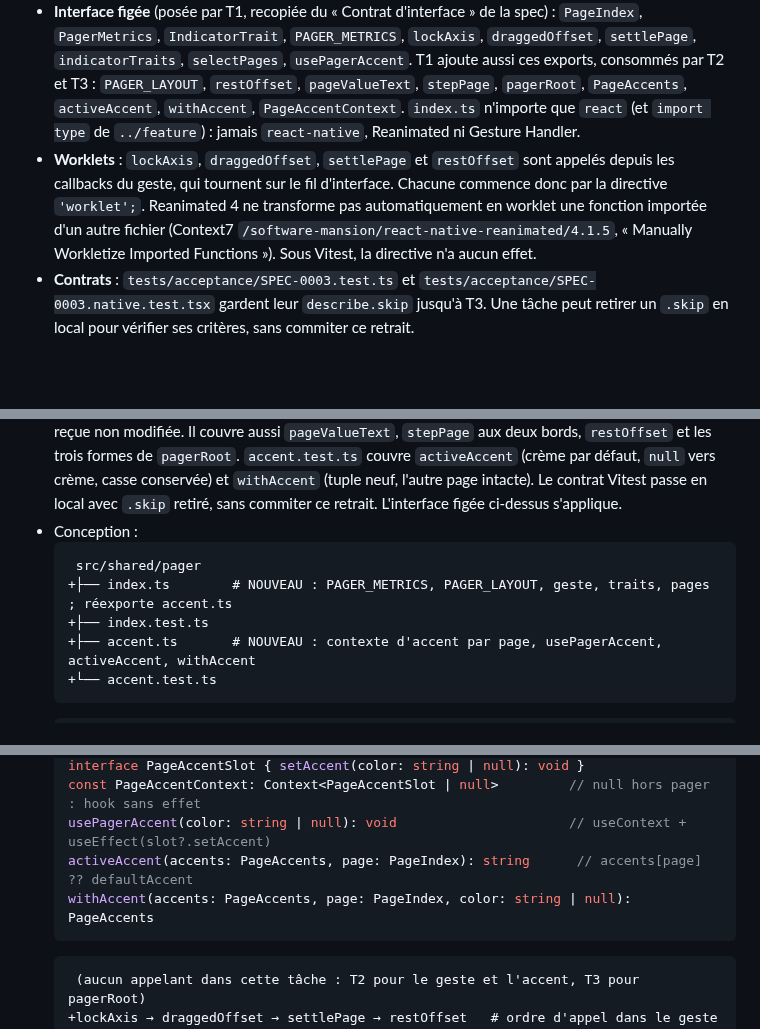
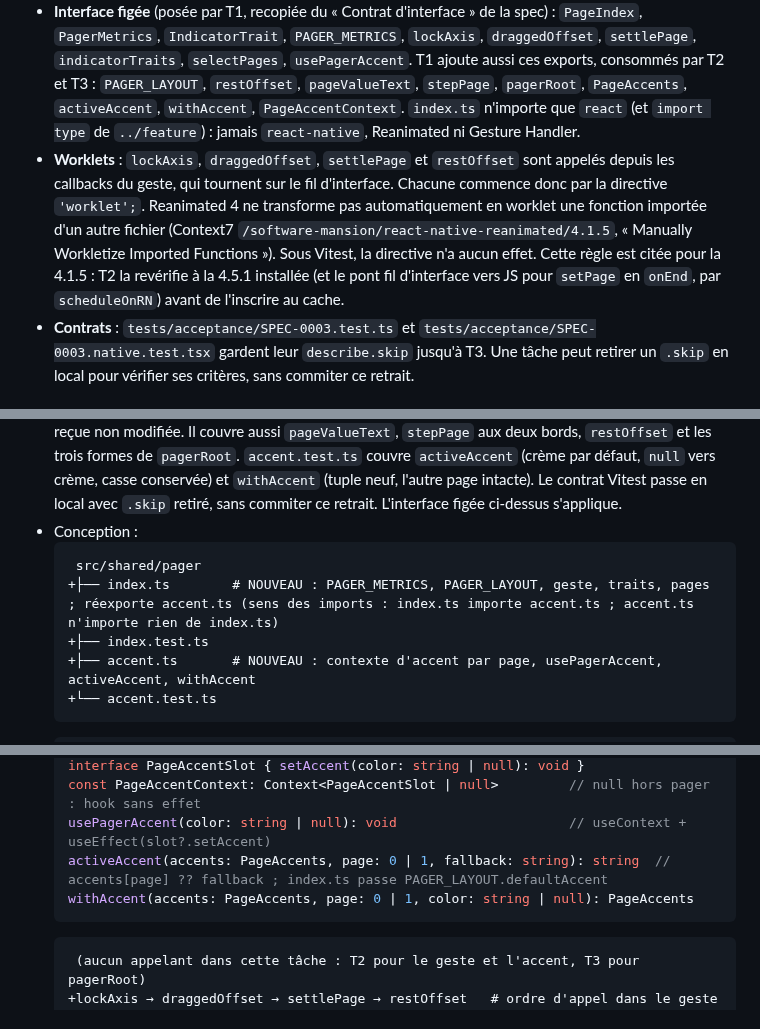
Before and after one commit to s4mf3nn/skyline, a Markdown page: specs/SPEC-0003-pager/plan.md, 3 parts joined by grey strips. GitHub-like rendering; blank space fills up the shorter version.

Commit message:
docs(spec-0003): précise sens des imports et repli du test de geste
Co-Authored-By: Claude Sonnet 5.5 <noreply@anthropic.com>

````diff
--- a/specs/SPEC-0003-pager/plan.md
+++ b/specs/SPEC-0003-pager/plan.md
@@ -7,7 +7,7 @@ Le découpage ci-dessous suit la spec actuelle. Il reste valable pour T1 (logiqu
 Constats partagés :
 - **Emplacement** : tout le module vit dans `src/shared/pager/` (zone `**/shared/`, risque moyen d'après `docs/factory/RISK.md`). Ce n'est pas une feature, `pnpm gen` ne s'applique pas. Aucune feature n'existe encore dans `src/features/` : les tests montent des features factices.
 - **Interface figée** (posée par T1, recopiée du « Contrat d'interface » de la spec) : `PageIndex`, `PagerMetrics`, `IndicatorTrait`, `PAGER_METRICS`, `lockAxis`, `draggedOffset`, `settlePage`, `indicatorTraits`, `selectPages`, `usePagerAccent`. T1 ajoute aussi ces exports, consommés par T2 et T3 : `PAGER_LAYOUT`, `restOffset`, `pageValueText`, `stepPage`, `pagerRoot`, `PageAccents`, `activeAccent`, `withAccent`, `PageAccentContext`. `index.ts` n'importe que `react` (et `import type` de `../feature`) : jamais `react-native`, Reanimated ni Gesture Handler.
-- **Worklets** : `lockAxis`, `draggedOffset`, `settlePage` et `restOffset` sont appelés depuis les callbacks du geste, qui tournent sur le fil d'interface. Chacune commence donc par la directive `'worklet';`. Reanimated 4 ne transforme pas automatiquement en worklet une fonction importée d'un autre fichier (Context7 `/software-mansion/react-native-reanimated/4.1.5`, « Manually Workletize Imported Functions »). Sous Vitest, la directive n'a aucun effet.
+- **Worklets** : `lockAxis`, `draggedOffset`, `settlePage` et `restOffset` sont appelés depuis les callbacks du geste, qui tournent sur le fil d'interface. Chacune commence donc par la directive `'worklet';`. Reanimated 4 ne transforme pas automatiquement en worklet une fonction importée d'un autre fichier (Context7 `/software-mansion/react-native-reanimated/4.1.5`, « Manually Workletize Imported Functions »). Sous Vitest, la directive n'a aucun effet. Cette règle est citée pour la 4.1.5 : T2 la revérifie à la 4.5.1 installée (et le pont fil d'interface vers JS pour `setPage` en `onEnd`, par `scheduleOnRN`) avant de l'inscrire au cache.
 - **Contrats** : `tests/acceptance/SPEC-0003.test.ts` et `tests/acceptance/SPEC-0003.native.test.tsx` gardent leur `describe.skip` jusqu'à T3. Une tâche peut retirer un `.skip` en local pour vérifier ses critères, sans commiter ce retrait.
 
 ## Groupe 1 (parallèle)
@@ -20,7 +20,7 @@ Constats partagés :
 - Conception :
   ```diff
    src/shared/pager
-  +├── index.ts        # NOUVEAU : PAGER_METRICS, PAGER_LAYOUT, geste, traits, pages ; réexporte accent.ts
+  +├── index.ts        # NOUVEAU : PAGER_METRICS, PAGER_LAYOUT, geste, traits, pages ; réexporte accent.ts (sens des imports : index.ts importe accent.ts ; accent.ts n'importe rien de index.ts)
   +├── index.test.ts
   +├── accent.ts       # NOUVEAU : contexte d'accent par page, usePagerAccent, activeAccent, withAccent
   +└── accent.test.ts
@@ -41,8 +41,8 @@ Constats partagés :
   interface PageAccentSlot { setAccent(color: string | null): void }
   const PageAccentContext: Context<PageAccentSlot | null>         // null hors pager : hook sans effet
   usePagerAccent(color: string | null): void                      // useContext + useEffect(slot?.setAccent)
-  activeAccent(accents: PageAccents, page: PageIndex): string      // accents[page] ?? defaultAccent
-  withAccent(accents: PageAccents, page: PageIndex, color: string | null): PageAccents
+  activeAccent(accents: PageAccents, page: 0 | 1, fallback: string): string  // accents[page] ?? fallback ; index.ts passe PAGER_LAYOUT.defaultAccent
+  withAccent(accents: PageAccents, page: 0 | 1, color: string | null): PageAccents
   ```
   ```diff
    (aucun appelant dans cette tâche : T2 pour le geste et l'accent, T3 pour pagerRoot)
````
Also changed, not shown: other parts of specs/SPEC-0003-pager/plan.md (+1 -1 lines).
